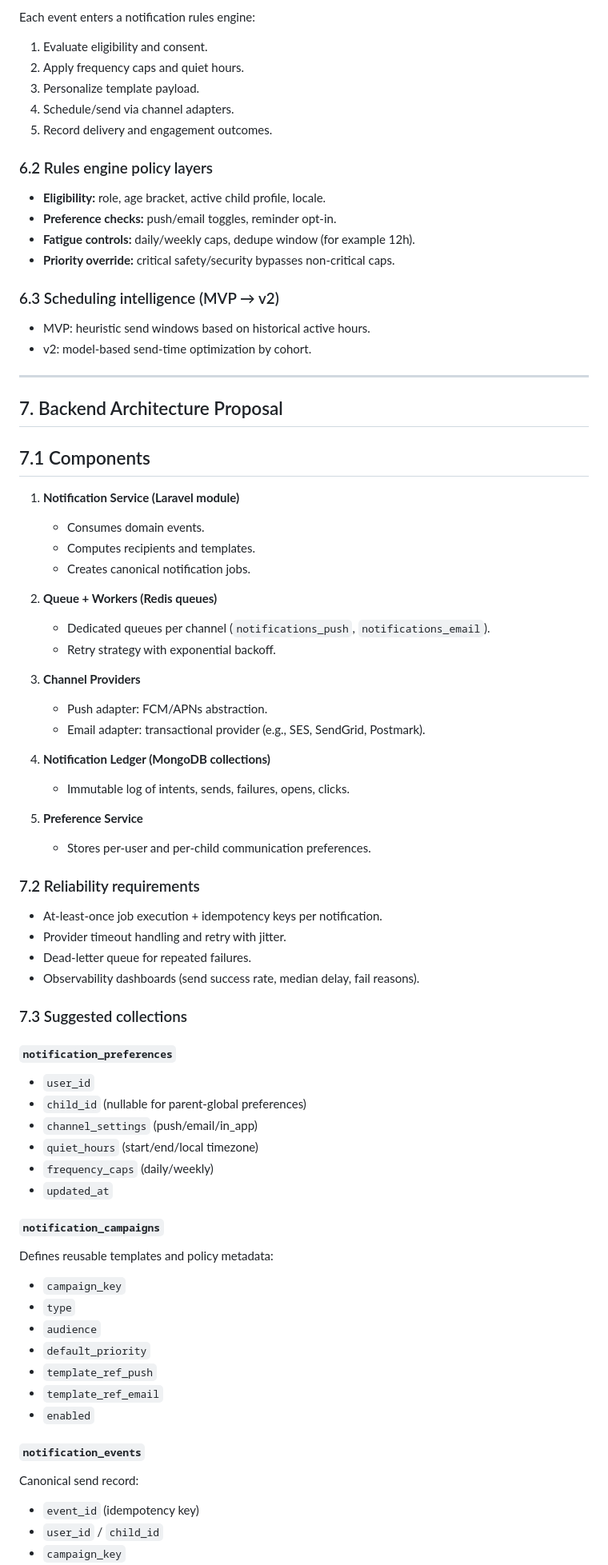
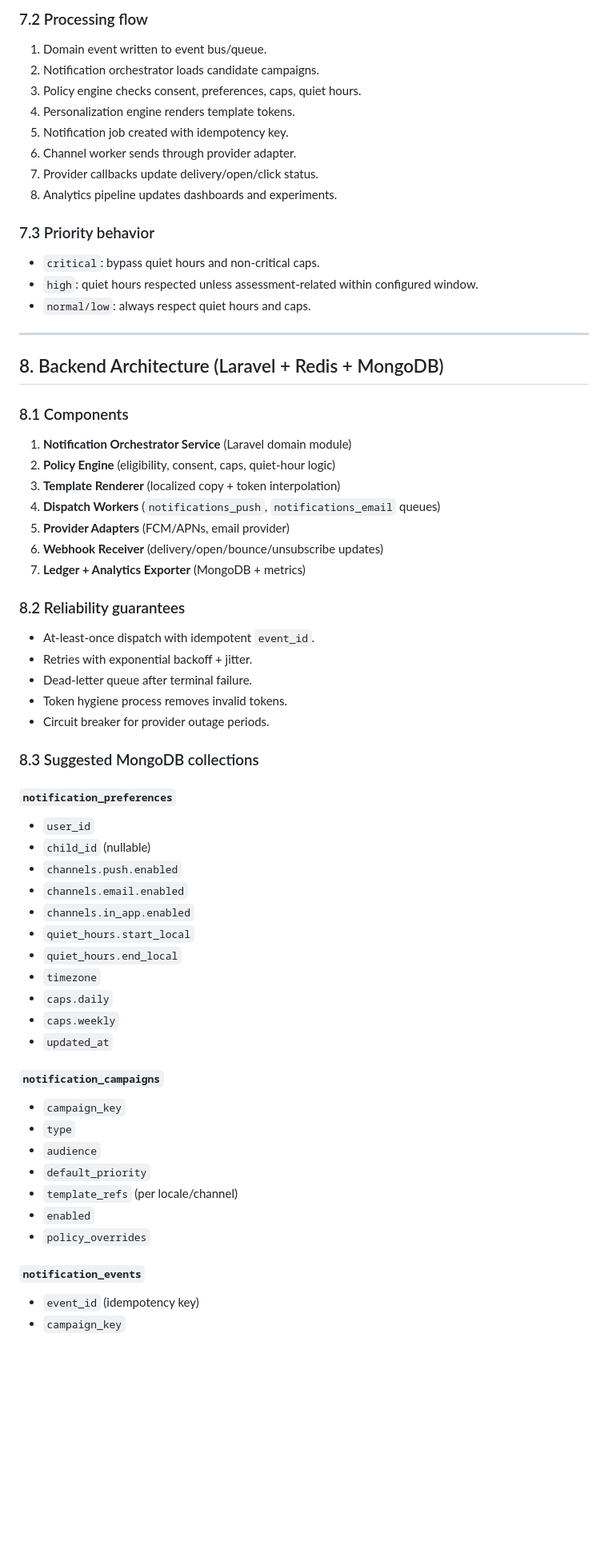
Before and after one commit to benhoss/learny, a Markdown page: specs/notifications_and_communications_proposal.md, the part around one of its changes. Shown at 80% size. Rendered like a GitHub page; blank space fills up the shorter version.

```diff
--- a/specs/notifications_and_communications_proposal.md
+++ b/specs/notifications_and_communications_proposal.md
@@ -103,73 +132,63 @@ Use backend domain events as the source of truth:
 
-Each event enters a notification rules engine:
-1. Evaluate eligibility and consent.
-2. Apply frequency caps and quiet hours.
-3. Personalize template payload.
-4. Schedule/send via channel adapters.
-5. Record delivery and engagement outcomes.
+### 7.2 Processing flow
+1. Domain event written to event bus/queue.
+2. Notification orchestrator loads candidate campaigns.
+3. Policy engine checks consent, preferences, caps, quiet hours.
+4. Personalization engine renders template tokens.
+5. Notification job created with idempotency key.
+6. Channel worker sends through provider adapter.
+7. Provider callbacks update delivery/open/click status.
+8. Analytics pipeline updates dashboards and experiments.
 
-### 6.2 Rules engine policy layers
-- **Eligibility:** role, age bracket, active child profile, locale.
-- **Preference checks:** push/email toggles, reminder opt-in.
-- **Fatigue controls:** daily/weekly caps, dedupe window (for example 12h).
-- **Priority override:** critical safety/security bypasses non-critical caps.
-
-### 6.3 Scheduling intelligence (MVP → v2)
-- MVP: heuristic send windows based on historical active hours.
-- v2: model-based send-time optimization by cohort.
+### 7.3 Priority behavior
+- `critical`: bypass quiet hours and non-critical caps.
+- `high`: quiet hours respected unless assessment-related within configured window.
+- `normal/low`: always respect quiet hours and caps.
 
 ---
 
-## 7. Backend Architecture Proposal
+## 8. Backend Architecture (Laravel + Redis + MongoDB)
 
-## 7.1 Components
-1. **Notification Service (Laravel module)**
-   - Consumes domain events.
-   - Computes recipients and templates.
-   - Creates canonical notification jobs.
+### 8.1 Components
+1. **Notification Orchestrator Service** (Laravel domain module)
+2. **Policy Engine** (eligibility, consent, caps, quiet-hour logic)
+3. **Template Renderer** (localized copy + token interpolation)
+4. **Dispatch Workers** (`notifications_push`, `notifications_email` queues)
+5. **Provider Adapters** (FCM/APNs, email provider)
+6. **Webhook Receiver** (delivery/open/bounce/unsubscribe updates)
+7. **Ledger + Analytics Exporter** (MongoDB + metrics)
 
-2. **Queue + Workers (Redis queues)**
-   - Dedicated queues per channel (`notifications_push`, `notifications_email`).
-   - Retry strategy with exponential backoff.
+### 8.2 Reliability guarantees
+- At-least-once dispatch with idempotent `event_id`.
+- Retries with exponential backoff + jitter.
+- Dead-letter queue after terminal failure.
+- Token hygiene process removes invalid tokens.
+- Circuit breaker for provider outage periods.
 
-3. **Channel Providers**
-   - Push adapter: FCM/APNs abstraction.
-   - Email adapter: transactional provider (e.g., SES, SendGrid, Postmark).
-
-4. **Notification Ledger (MongoDB collections)**
-   - Immutable log of intents, sends, failures, opens, clicks.
-
-5. **Preference Service**
-   - Stores per-user and per-child communication preferences.
-
-### 7.2 Reliability requirements
-- At-least-once job execution + idempotency keys per notification.
-- Provider timeout handling and retry with jitter.
-- Dead-letter queue for repeated failures.
-- Observability dashboards (send success rate, median delay, fail reasons).
-
-### 7.3 Suggested collections
+### 8.3 Suggested MongoDB collections
 
 #### `notification_preferences`
 - `user_id`
-- `child_id` (nullable for parent-global preferences)
-- `channel_settings` (push/email/in_app)
-- `quiet_hours` (start/end/local timezone)
-- `frequency_caps` (daily/weekly)
+- `child_id` (nullable)
+- `channels.push.enabled`
+- `channels.email.enabled`
+- `channels.in_app.enabled`
+- `quiet_hours.start_local`
+- `quiet_hours.end_local`
+- `timezone`
+- `caps.daily`
+- `caps.weekly`
 - `updated_at`
 
 #### `notification_campaigns`
-Defines reusable templates and policy metadata:
 - `campaign_key`
 - `type`
 - `audience`
 - `default_priority`
-- `template_ref_push`
-- `template_ref_email`
+- `template_refs` (per locale/channel)
 - `enabled`
+- `policy_overrides`
 
 #### `notification_events`
-Canonical send record:
 - `event_id` (idempotency key)
-- `user_id` / `child_id`
 - `campaign_key`
```
Also changed, not shown: other parts of specs/notifications_and_communications_proposal.md (+256 -162 lines).
